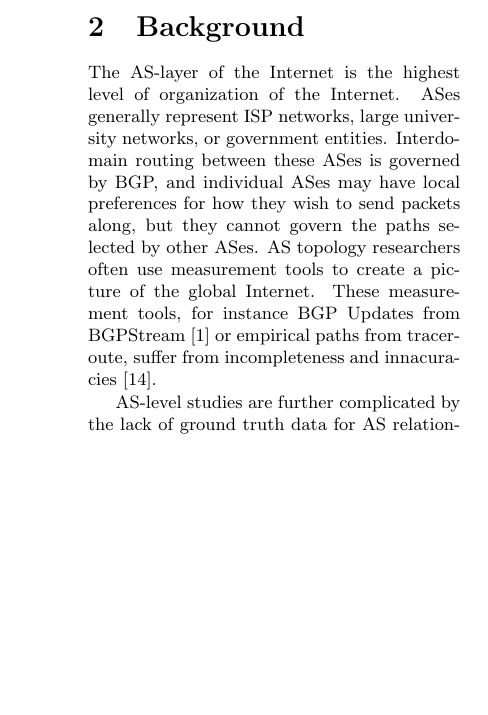
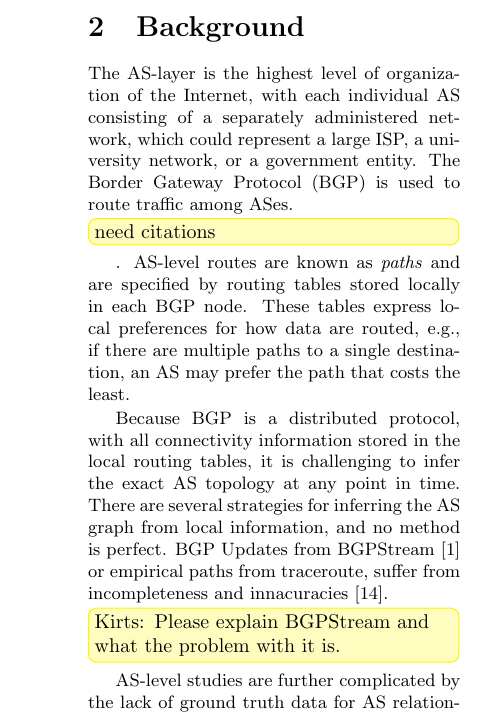
Before and after one commit to KirtusLeyba/BGPSimPy, a LaTeX document (Paper/paper.tex): part of one column of page 2 of 7 before the commit and part of one column of page 2 of 8 after it, cut so that both start at the same text, the shorter picture padded with empty space. Compiled offline with pdfLaTeX.

Commit message:
only partway through background

```diff
--- a/Paper/paper.tex
+++ b/Paper/paper.tex
@@ -20,6 +20,7 @@
 
 \newcommand{\toolname}{{\textcolor{blue}TOOL\_NAME }}
 \newcommand{\Ben}[2][1=]{\todo[linecolor=red,backgroundcolor=red!25,bordercolor=red,#1]{#2}}
+\newcommand{\Steph}[2][1=]{\todo[linecolor=yellow,backgroundcolor=yellow!25,bordercolor=yellow,#1]{#2}}
 
 %Titles:
 %\title{The Evolution of National AS Chokepoints and Their Connection to
@@ -184,12 +185,14 @@ respectively.
 
 \section{Background}
 
-The AS-layer of the Internet is the highest level of organization of the Internet. ASes generally represent ISP networks,
-large university networks, or government entities. Interdomain routing between these ASes is governed by BGP, and
-individual ASes may have local preferences for how they wish to send packets along, but they cannot govern the paths
-selected by other ASes. AS topology researchers often use measurement tools to create a picture of the global Internet.
-These measurement tools, for instance BGP Updates from BGPStream \cite{BGPStream} or empirical paths from traceroute, suffer from
-incompleteness and innacuracies \cite{tracerouteProblems}.
+The AS-layer is the highest level of organization of the Internet, with each individual AS consisting of a separately administered network, which could represent a large ISP, a university network, or a government entity. The Border Gateway Protocol (BGP) is used to route traffic among ASes. \Steph[inline]{need citations}.  AS-level routes are known as \emph{paths} and are specified by routing tables stored locally in each BGP node.  These tables express local preferences for how data are routed, e.g., if there are multiple paths to a single destination, an AS may prefer the path that costs the least.
+
+Because BGP is a distributed protocol, with all connectivity
+information stored in the local routing tables, it is challenging to
+infer the exact AS topology at any point in time.  There are several
+strategies for inferring the AS graph from local information, and no method is perfect.
+BGP Updates from BGPStream \cite{BGPStream} or empirical paths from traceroute, suffer from
+incompleteness and innacuracies \cite{tracerouteProblems}.\Steph[inline]{Kirts: Please explain BGPStream and what the problem with it is.}
 \par
 AS-level studies are further complicated by the lack of ground truth data for AS relationships and BGP paths. For AS relationships,
 inference is often used based on economic considerations to classify the relationships of ASes. This was first done by Gao \cite{gao} by
```
